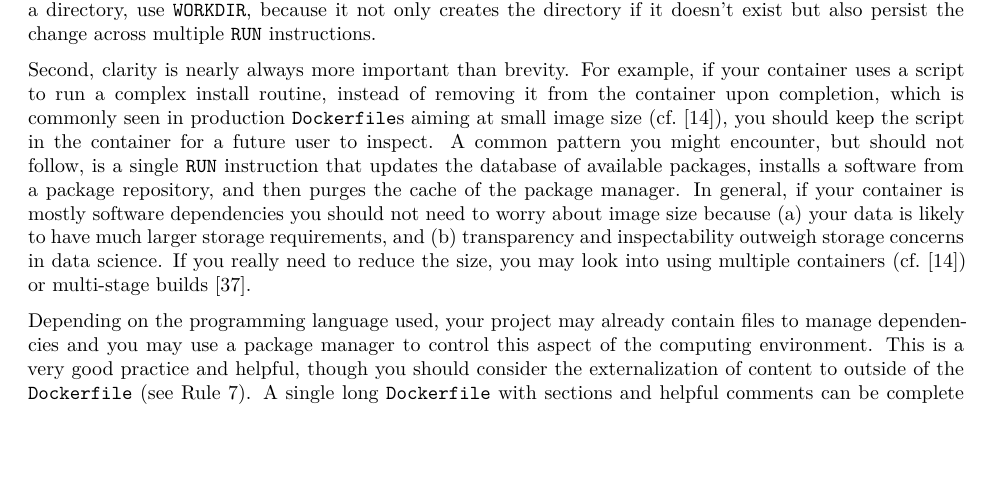
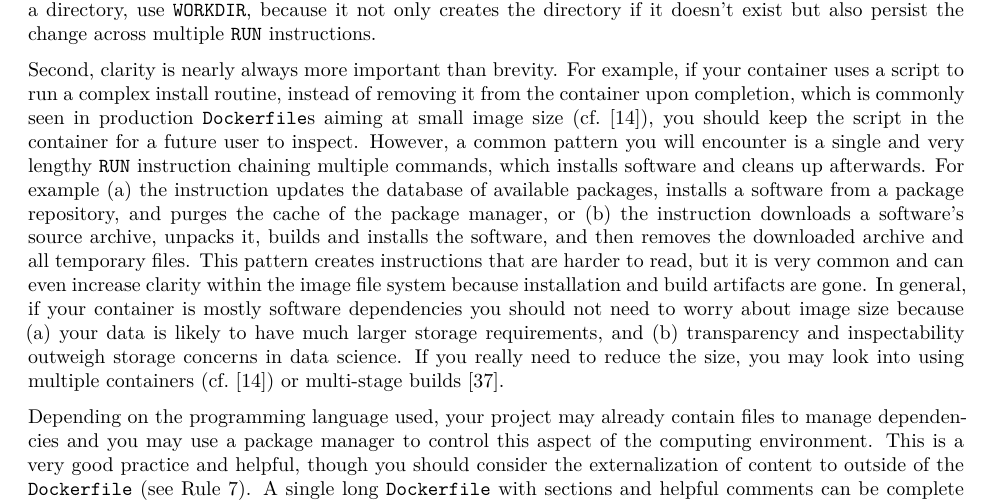
Before and after one commit to nuest/ten-simple-rules-dockerfiles, an R Markdown document (ten-simple-rules-dockerfiles.Rmd): part of page 6 of 17, cut so that both start at the same text, the shorter picture padded with empty space. Rendered offline with R 4.5, knitr and Pandoc, then LaTeX, with nearby package versions; drawn as R Markdown's standard PDF in place of the format the file asks for.

Commit message:
change recommendation regarding "install and clean" RUN instructions
see https://github.com/nuest/ten-simple-rules-dockerfiles/commit/ee13e359f3a15ead01e3ae3a65bb1bd60eff5fe2#r38529074

```diff
--- a/ten-simple-rules-dockerfiles.Rmd
+++ b/ten-simple-rules-dockerfiles.Rmd
@@ -281,7 +281,9 @@ When you need to change a directory, use `WORKDIR`, because it not only creates
 
 Second, clarity is nearly always more important than brevity.
 For example, if your container uses a script to run a complex install routine, instead of removing it from the container upon completion, which is commonly seen in production `Dockerfile`s aiming at small image size (cf.&nbsp;@gruening_recommendations_2019), you should keep the script in the container for a future user to inspect.
-A common pattern you might encounter, but should not follow, is a single `RUN` instruction that updates the database of available packages, installs a software from a package repository, and then purges the cache of the package manager.
+However, a common pattern you will encounter is a single and very lengthy `RUN` instruction chaining multiple commands, which installs software and cleans up afterwards.
+For example (a) the instruction updates the database of available packages, installs a software from a package repository, and purges the cache of the package manager, or (b) the instruction downloads a software's source archive, unpacks it, builds and installs the software, and then removes the downloaded archive and all temporary files.
+This pattern creates instructions that are harder to read, but it is very common and can even increase clarity within the image file system because installation and build artifacts are gone.
 In general, if your container is mostly software dependencies you should not need to worry about image size because (a) your data is likely to have much larger storage requirements, and (b) transparency and inspectability outweigh storage concerns in data science.
 If you really need to reduce the size, you may look into using multiple containers (cf.&nbsp;@gruening_recommendations_2019) or multi-stage builds [@docker_multi-stage_2020].
 
```
Also changed, not shown: ten-simple-rules-dockerfiles.tex.
